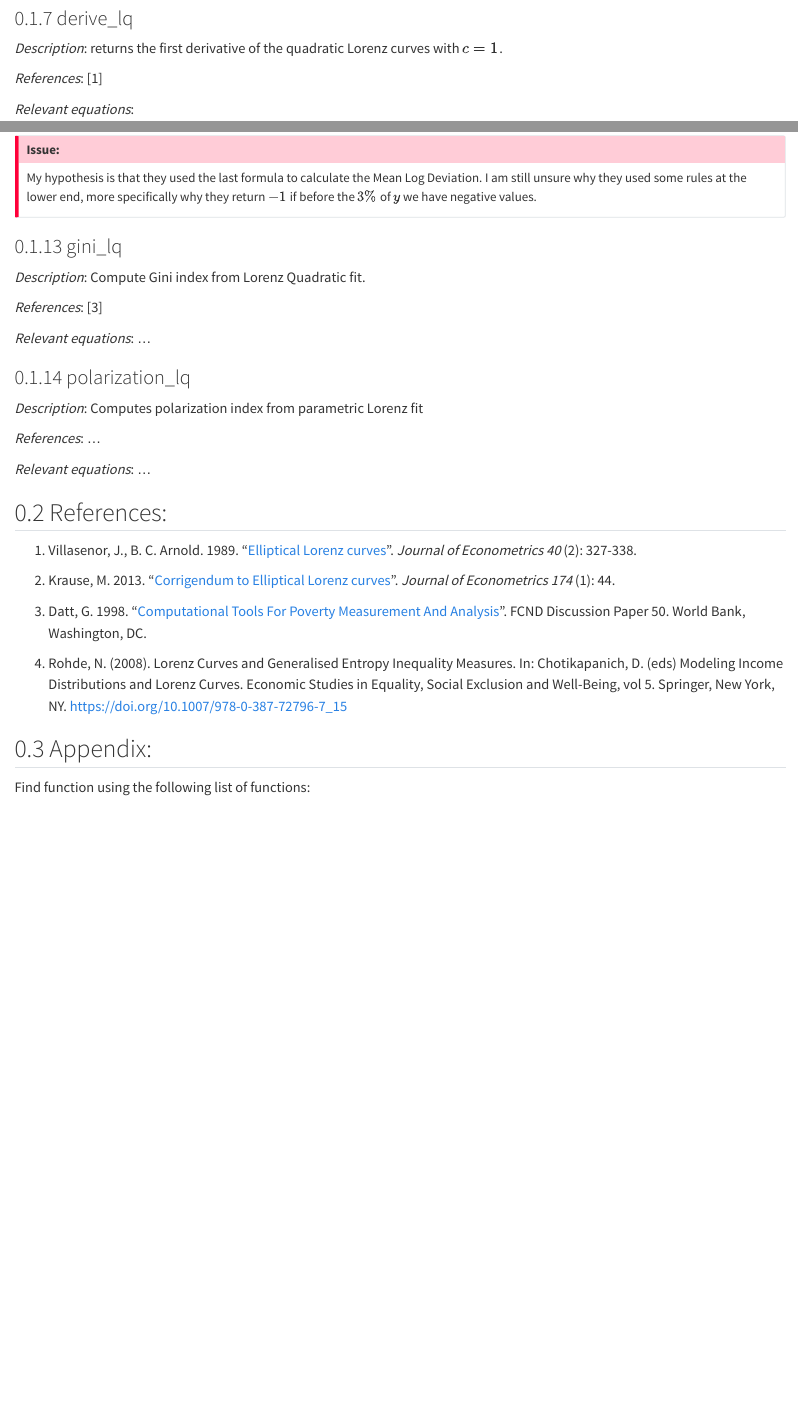
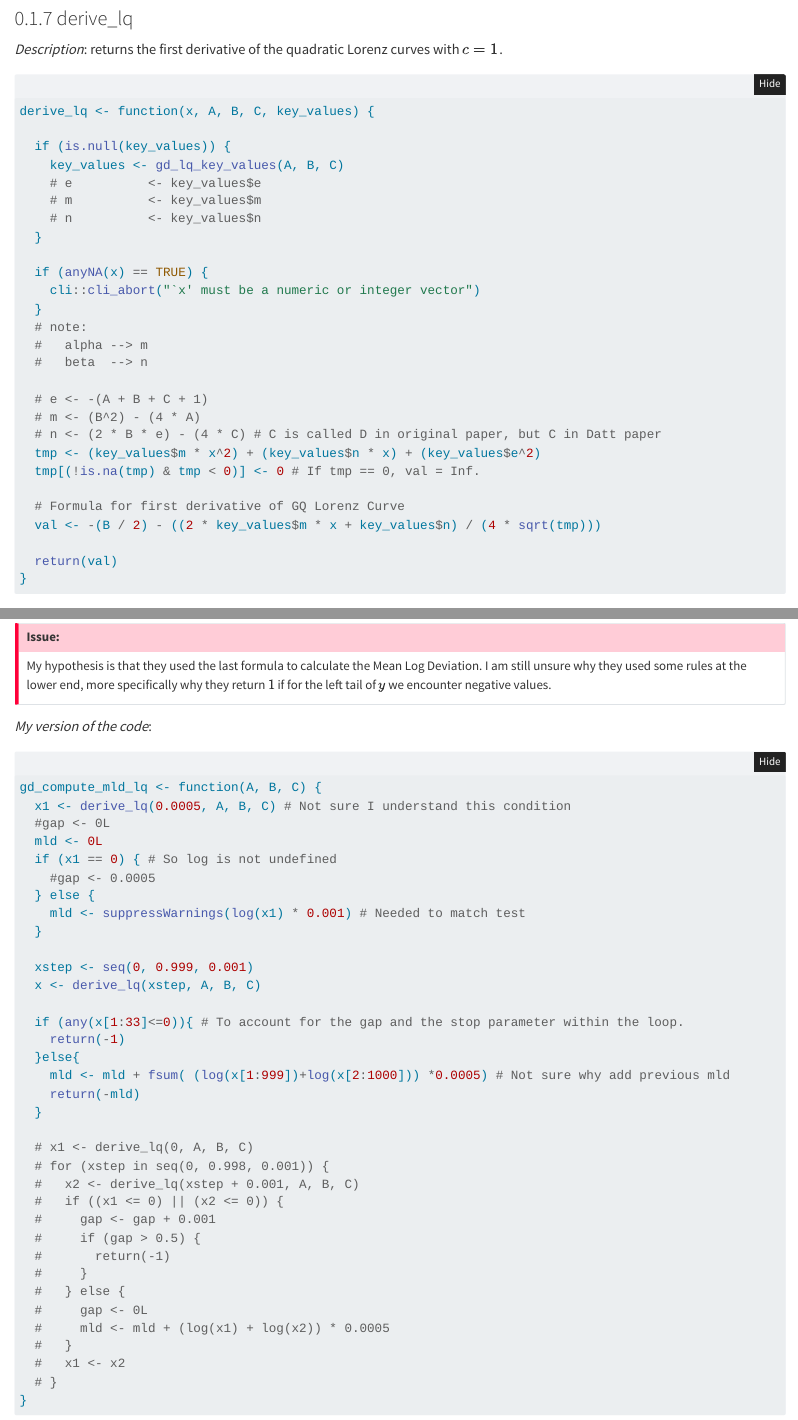
Before and after one commit to dana89co/pip_utilities, a Quarto document (wbpip_gd_doc.qmd): the page in a window 1100 px wide, from 2070 px down before the commit and from 2520 px down after it, so that both start at the same text, and a second part further down, joined at a grey line. Rendered offline with R 4.5, knitr and Pandoc in place of Quarto, with nearby package versions; folded parts are opened.

Commit message:
Add code

````diff
--- a/wbpip_gd_doc.qmd
+++ b/wbpip_gd_doc.qmd
@@ -6,6 +6,8 @@ format:
     number-sections: true
     mermaid:
       theme: sandstone
+    code-fold: true
+    code-summary: "Show the code"
 ---
 
 > ## Objective {.unnumbered}
@@ -103,6 +126,36 @@ where $\alpha = b^2 -4a$ and $\beta = 2be - 4d$.
 ### derive_lq
 
 *Description*: returns the first derivative of the quadratic Lorenz curves with $c = 1$.
+
+```{r}
+derive_lq <- function(x, A, B, C, key_values) {
+
+  if (is.null(key_values)) {
+    key_values <- gd_lq_key_values(A, B, C)
+    # e          <- key_values$e
+    # m          <- key_values$m
+    # n          <- key_values$n
+  }
+
+  if (anyNA(x) == TRUE) {
+    cli::cli_abort("`x' must be a numeric or integer vector")
+  }
+  # note:
+  #   alpha --> m
+  #   beta  --> n
+
+  # e <- -(A + B + C + 1)
+  # m <- (B^2) - (4 * A)
+  # n <- (2 * B * e) - (4 * C) # C is called D in original paper, but C in Datt paper
+  tmp <- (key_values$m * x^2) + (key_values$n * x) + (key_values$e^2)
+  tmp[(!is.na(tmp) & tmp < 0)] <- 0 # If tmp == 0, val = Inf.
+
+  # Formula for first derivative of GQ Lorenz Curve
+  val <- -(B / 2) - ((2 * key_values$m * x + key_values$n) / (4 * sqrt(tmp)))
+
+  return(val)
+}
+```
 
 *References*: [1]
 
@@ -219,10 +336,49 @@ $$-\int_0^1 ln(L'(\pi))d\pi= \lim_{n \rightarrow \infty} -\sum_{i=1}^{N}\frac{1}
 ::: {#imp-mld-gd-issue .callout-important}
 #### Issue:
 
-My hypothesis is that they used the last formula to calculate the Mean Log Deviation. I am still unsure why they used some rules at the lower end, more specifically why they return $-1$ if before the $3\%$ of $y$ we have negative values.
+My hypothesis is that they used the last formula to calculate the Mean Log Deviation. I am still unsure why they used some rules at the lower end, more specifically why they return $1$ if for the left tail of $y$ we encounter negative values.
 
 :::
 
+*My version of the code*:
+
+```{r}
+gd_compute_mld_lq <- function(A, B, C) {
+  x1 <- derive_lq(0.0005, A, B, C) # Not sure I understand this condition
+  #gap <- 0L
+  mld <- 0L
+  if (x1 == 0) { # So log is not undefined
+    #gap <- 0.0005
+  } else {
+    mld <- suppressWarnings(log(x1) * 0.001) # Needed to match test
+  }
+
+  xstep <- seq(0, 0.999, 0.001)
+  x <- derive_lq(xstep, A, B, C)
+
+  if (any(x[1:33]<=0)){ # To account for the gap and the stop parameter within the loop.
+    return(-1)
+  }else{
+    mld <- mld + fsum( (log(x[1:999])+log(x[2:1000])) *0.0005) # Not sure why add previous mld
+    return(-mld)
+  }
+
+  # x1 <- derive_lq(0, A, B, C)
+  # for (xstep in seq(0, 0.998, 0.001)) {
+  #   x2 <- derive_lq(xstep + 0.001, A, B, C)
+  #   if ((x1 <= 0) || (x2 <= 0)) {
+  #     gap <- gap + 0.001
+  #     if (gap > 0.5) {
+  #       return(-1)
+  #     }
+  #   } else {
+  #     gap <- 0L
+  #     mld <- mld + (log(x1) + log(x2)) * 0.0005
+  #   }
+  #   x1 <- x2
+  # }
+}
+```
 
 ### gini_lq
 
@@ -249,11 +405,11 @@ My hypothesis is that they used the last formula to calculate the Mean Log Devia
 
 3. Datt, G. 1998. "[Computational Tools For Poverty Measurement And Analysis](https://www.ifpri.org/cdmref/p15738coll2/id/125673)". FCND Discussion Paper 50. World Bank, Washington, DC.
 
-4. Rohde, N. (2008). Lorenz Curves and Generalised Entropy Inequality Measures. In: Chotikapanich, D. (eds) Modeling Income Distributions and Lorenz Curves. Economic Studies in Equality, Social Exclusion and Well-Being, vol 5. Springer, New York, NY. https://doi.org/10.1007/978-0-387-72796-7_15
+4. Rohde, N. (2008). "[Lorenz Curves and Generalised Entropy Inequality Measures](https://doi.org/10.1007/978-0-387-72796-7_15)". In: Chotikapanich, D. (eds) *Modeling Income Distributions and Lorenz Curves. Economic Studies in Equality, Social Exclusion and Well-Being*, vol 5. Springer, New York, NY.
 
 ## Appendix:
 
-Find function using the following list of functions:
+Find function using the following list:
 
 -  @sec-pip_stats: `gd_compute_pip_stats`
 -  @sec-select_lorenz: `gd_select_lorenz`
````
Also changed, not shown: wbpip_gd_doc.html, wbpip_gd_doc.qmd (85 more changed lines).
